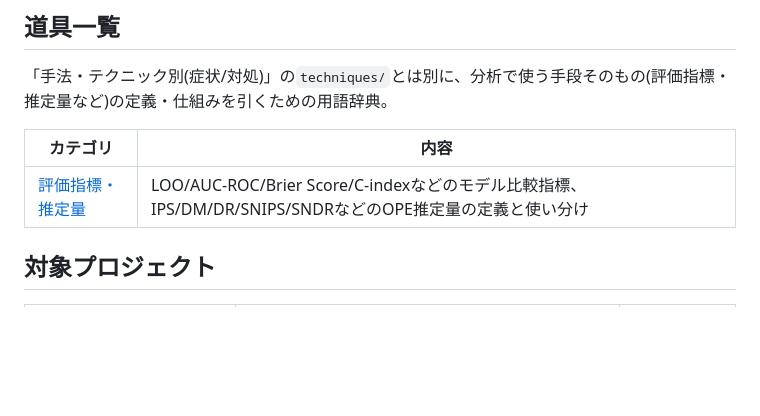
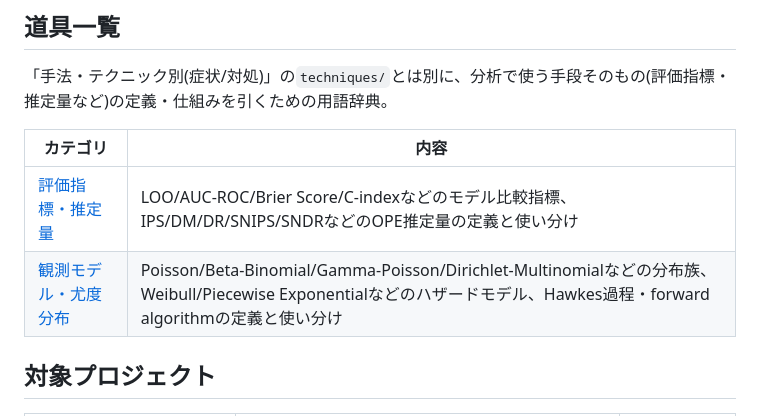
Before and after one commit to karahashimanato/bayesian-analysis-index, a Markdown page: README.md, the part around the change. GitHub-like rendering; blank space fills up the shorter version.

```diff
--- a/README.md
+++ b/README.md
@@ -37,6 +37,7 @@
 | カテゴリ | 内容 |
 |---|---|
 | [評価指標・推定量](tools/evaluation-metrics.md) | LOO/AUC-ROC/Brier Score/C-indexなどのモデル比較指標、IPS/DM/DR/SNIPS/SNDRなどのOPE推定量の定義と使い分け |
+| [観測モデル・尤度分布](tools/observation-models.md) | Poisson/Beta-Binomial/Gamma-Poisson/Dirichlet-Multinomialなどの分布族、Weibull/Piecewise Exponentialなどのハザードモデル、Hawkes過程・forward algorithmの定義と使い分け |
 
 ## 対象プロジェクト
 
```
Also changed, not shown: techniques/observation-model.md (+3 -3 lines), tools/observation-models.md (added, +111 -0 lines).
